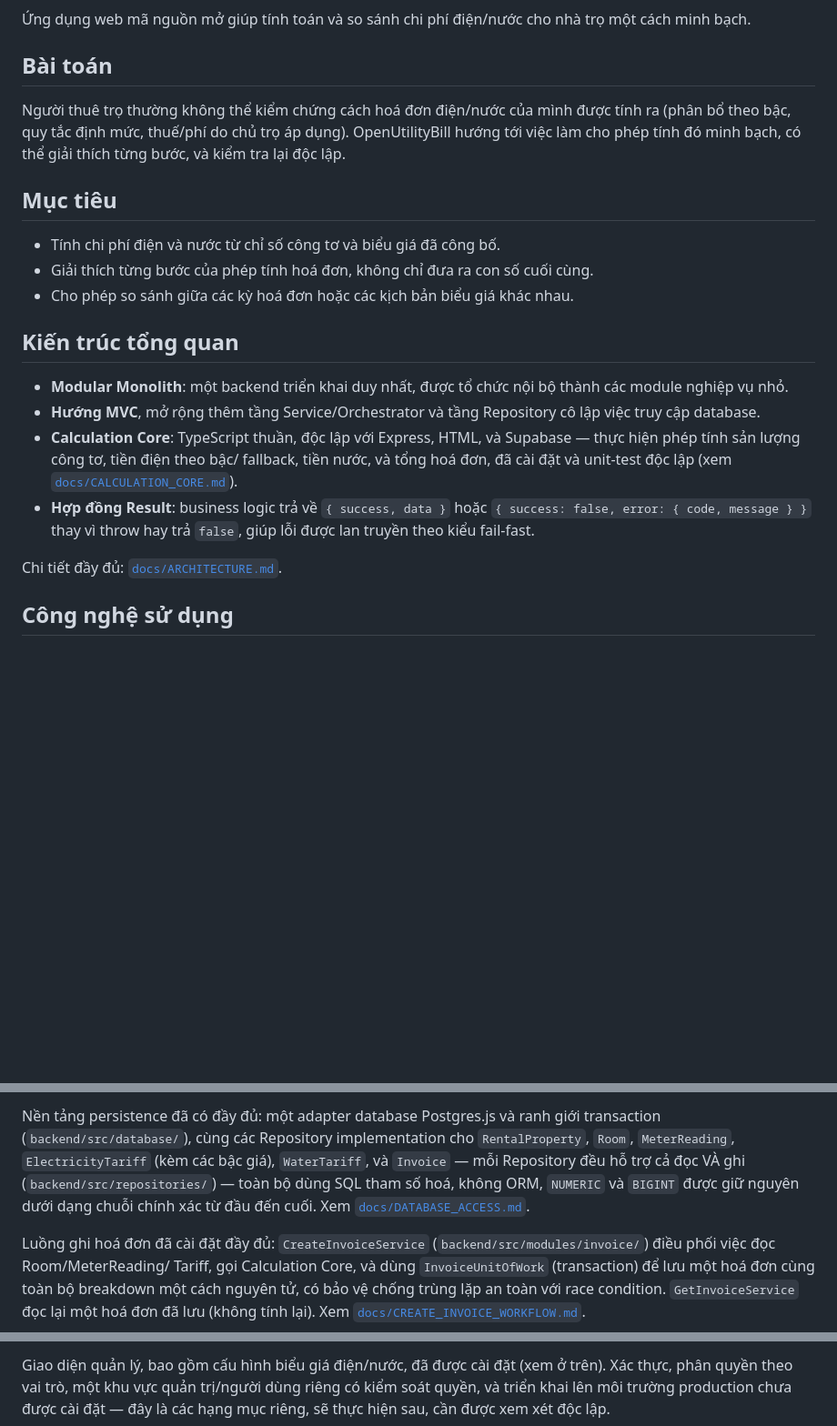
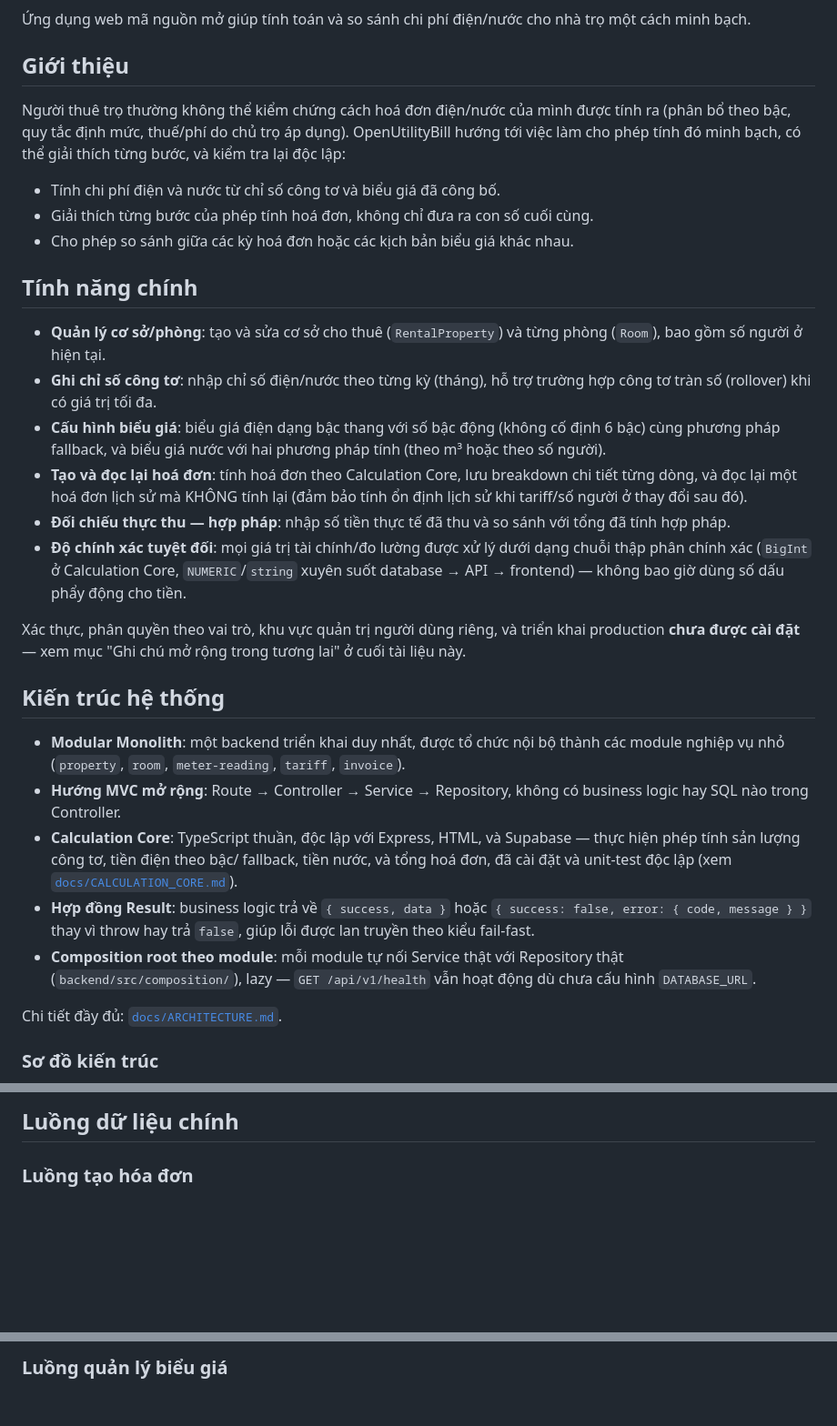
Before and after one commit to QuocThinh271222007/OpenUtilityBill, a Markdown page: README.md, 3 parts joined by grey strips. Shown at 91% size. Drawn GitHub-style; blank space fills up the shorter version.

```diff
--- a/README.md
+++ b/README.md
@@ -3,14 +10,12 @@
 Ứng dụng web mã nguồn mở giúp tính toán và so sánh chi phí điện/nước
 cho nhà trọ một cách minh bạch.
 
-## Bài toán
+## Giới thiệu
 
 Người thuê trọ thường không thể kiểm chứng cách hoá đơn điện/nước của
 mình được tính ra (phân bổ theo bậc, quy tắc định mức, thuế/phí do chủ
 trọ áp dụng). OpenUtilityBill hướng tới việc làm cho phép tính đó minh
-bạch, có thể giải thích từng bước, và kiểm tra lại độc lập.
-
-## Mục tiêu
+bạch, có thể giải thích từng bước, và kiểm tra lại độc lập:
 
 - Tính chi phí điện và nước từ chỉ số công tơ và biểu giá đã công bố.
 - Giải thích từng bước của phép tính hoá đơn, không chỉ đưa ra con số
@@ -18,12 +23,37 @@ bạch, có thể giải thích từng bước, và kiểm tra lại độc lậ
 - Cho phép so sánh giữa các kỳ hoá đơn hoặc các kịch bản biểu giá khác
   nhau.
 
-## Kiến trúc tổng quan
+## Tính năng chính
+
+- **Quản lý cơ sở/phòng**: tạo và sửa cơ sở cho thuê (`RentalProperty`)
+  và từng phòng (`Room`), bao gồm số người ở hiện tại.
+- **Ghi chỉ số công tơ**: nhập chỉ số điện/nước theo từng kỳ (tháng),
+  hỗ trợ trường hợp công tơ tràn số (rollover) khi có giá trị tối đa.
+- **Cấu hình biểu giá**: biểu giá điện dạng bậc thang với số bậc động
+  (không cố định 6 bậc) cùng phương pháp fallback, và biểu giá nước với
+  hai phương pháp tính (theo m³ hoặc theo số người).
+- **Tạo và đọc lại hoá đơn**: tính hoá đơn theo Calculation Core, lưu
+  breakdown chi tiết từng dòng, và đọc lại một hoá đơn lịch sử mà
+  KHÔNG tính lại (đảm bảo tính ổn định lịch sử khi tariff/số người ở
+  thay đổi sau đó).
+- **Đối chiếu thực thu — hợp pháp**: nhập số tiền thực tế đã thu và so
+  sánh với tổng đã tính hợp pháp.
+- **Độ chính xác tuyệt đối**: mọi giá trị tài chính/đo lường được xử
+  lý dưới dạng chuỗi thập phân chính xác (`BigInt` ở Calculation Core,
+  `NUMERIC`/`string` xuyên suốt database → API → frontend) — không bao
+  giờ dùng số dấu phẩy động cho tiền.
+
+Xác thực, phân quyền theo vai trò, khu vực quản trị người dùng riêng,
+và triển khai production **chưa được cài đặt** — xem mục "Ghi chú mở
+rộng trong tương lai" ở cuối tài liệu này.
+
+## Kiến trúc hệ thống
 
 - **Modular Monolith**: một backend triển khai duy nhất, được tổ chức
-  nội bộ thành các module nghiệp vụ nhỏ.
-- **Hướng MVC**, mở rộng thêm tầng Service/Orchestrator và tầng
-  Repository cô lập việc truy cập database.
+  nội bộ thành các module nghiệp vụ nhỏ (`property`, `room`,
+  `meter-reading`, `tariff`, `invoice`).
+- **Hướng MVC mở rộng**: Route → Controller → Service → Repository,
+  không có business logic hay SQL nào trong Controller.
 - **Calculation Core**: TypeScript thuần, độc lập với Express, HTML, và
   Supabase — thực hiện phép tính sản lượng công tơ, tiền điện theo bậc/
   fallback, tiền nước, và tổng hoá đơn, đã cài đặt và unit-test độc lập
@@ -31,8 +61,11 @@ bạch, có thể giải thích từng bước, và kiểm tra lại độc lậ
 - **Hợp đồng Result**: business logic trả về `{ success, data }` hoặc
   `{ success: false, error: { code, message } }` thay vì throw hay trả
   `false`, giúp lỗi được lan truyền theo kiểu fail-fast.
+- **Composition root theo module**: mỗi module tự nối Service thật với
+  Repository thật (`backend/src/composition/`), lazy — `GET /api/v1/health`
+  vẫn hoạt động dù chưa cấu hình `DATABASE_URL`.
 
 Chi tiết đầy đủ: [`docs/ARCHITECTURE.md`](docs/ARCHITECTURE.md).
 
-## Công nghệ sử dụng
+### Sơ đồ kiến trúc
 
@@ -62,18 +94,5 @@ trị tài chính, không phụ thuộc database hay HTTP. Xem
 
-Nền tảng persistence đã có đầy đủ: một adapter database Postgres.js và
-ranh giới transaction (`backend/src/database/`), cùng các Repository
-implementation cho `RentalProperty`, `Room`, `MeterReading`,
-`ElectricityTariff` (kèm các bậc giá), `WaterTariff`, và `Invoice` —
-mỗi Repository đều hỗ trợ cả đọc VÀ ghi
-(`backend/src/repositories/`) — toàn bộ dùng SQL tham số hoá, không
-ORM, `NUMERIC` và `BIGINT` được giữ nguyên dưới dạng chuỗi chính xác từ
-đầu đến cuối. Xem [`docs/DATABASE_ACCESS.md`](docs/DATABASE_ACCESS.md).
+## Luồng dữ liệu chính
 
-Luồng ghi hoá đơn đã cài đặt đầy đủ: `CreateInvoiceService`
-(`backend/src/modules/invoice/`) điều phối việc đọc Room/MeterReading/
-Tariff, gọi Calculation Core, và dùng `InvoiceUnitOfWork` (transaction)
-để lưu một hoá đơn cùng toàn bộ breakdown một cách nguyên tử, có bảo vệ
-chống trùng lặp an toàn với race condition. `GetInvoiceService` đọc lại
-một hoá đơn đã lưu (không tính lại). Xem
-[`docs/CREATE_INVOICE_WORKFLOW.md`](docs/CREATE_INVOICE_WORKFLOW.md).
+### Luồng tạo hóa đơn
 
@@ -106,7 +127,3 @@ giờ ép kiểu qua `number` của JS. Xem
 
-Giao diện quản lý, bao gồm cấu hình biểu giá điện/nước, đã được cài
-đặt (xem ở trên). Xác thực, phân quyền theo vai trò, một khu vực quản
-trị/người dùng riêng có kiểm soát quyền, và triển khai lên môi trường
-production chưa được cài đặt — đây là các hạng mục riêng, sẽ thực
-hiện sau, cần được xem xét độc lập.
+### Luồng quản lý biểu giá
 
```
Also changed, not shown: other parts of README.md (+148 -59 lines), docs/DEVELOPMENT.md (+9 -0 lines).
